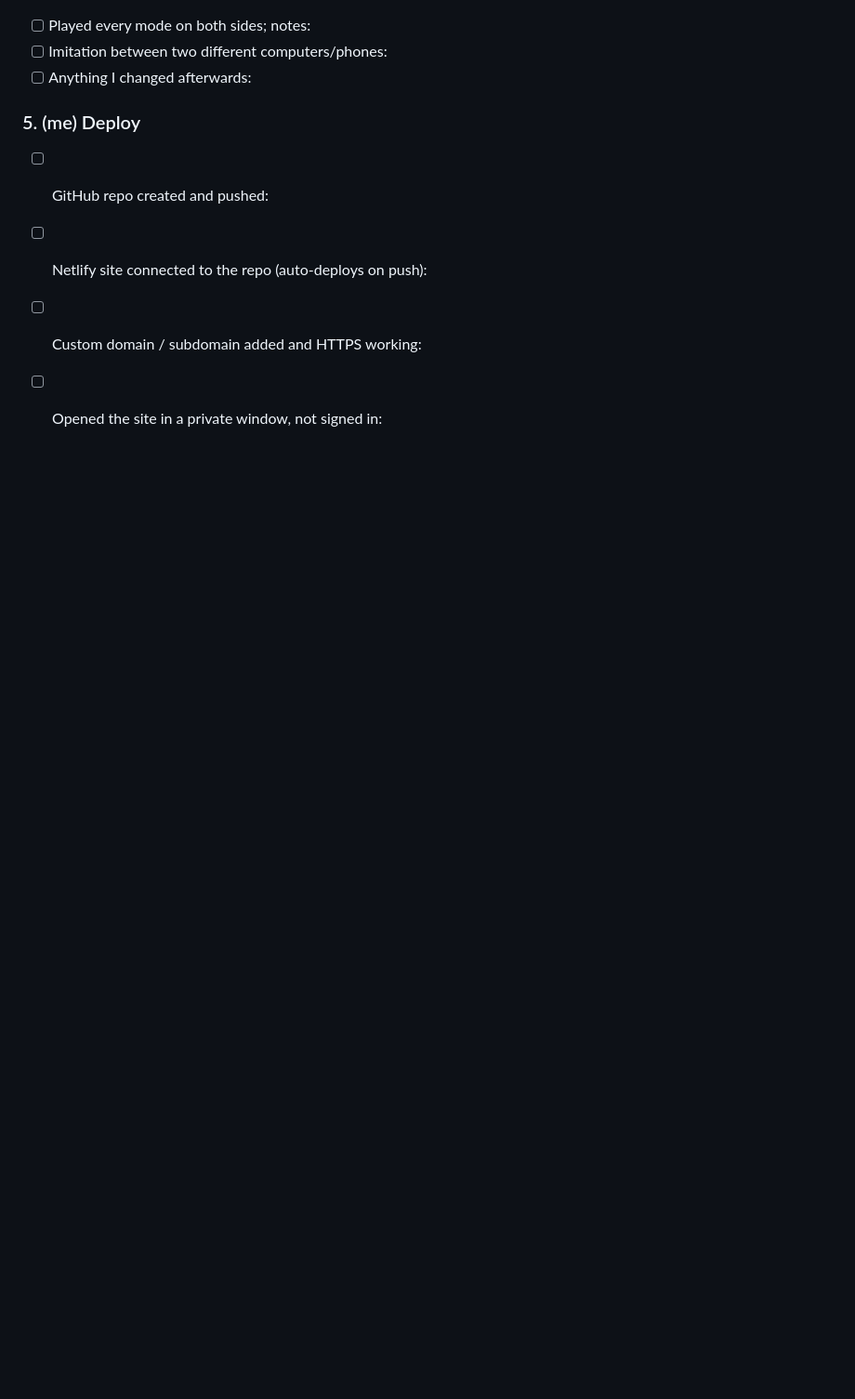
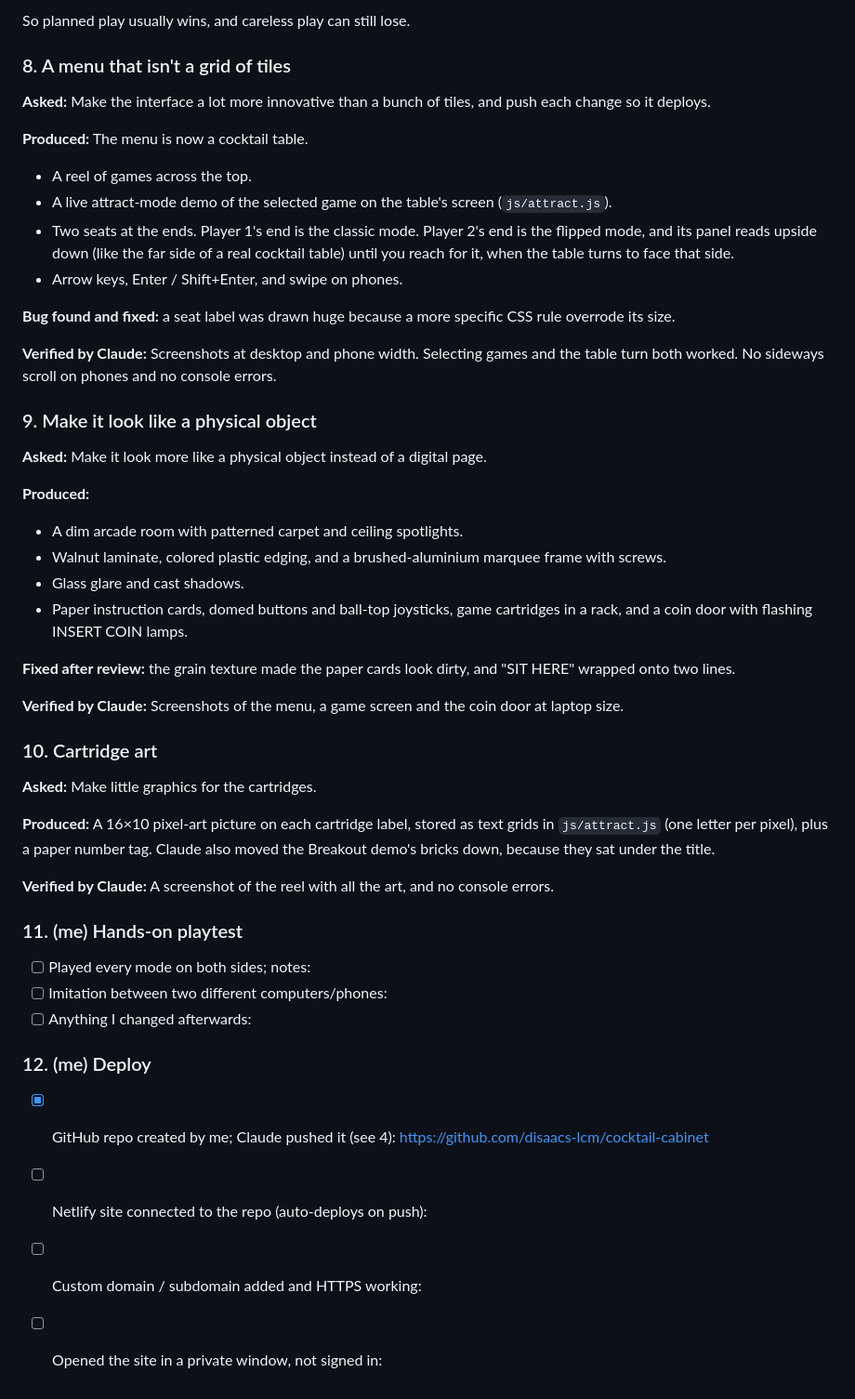
Before and after one commit to disaacs-lcm/cocktail-cabinet, a Markdown page: DELEGATION_LOG.md, the part around one of its changes. Shown at 93% size. Drawn GitHub-style; blank space fills up the shorter version.

```diff
--- a/DELEGATION_LOG.md
+++ b/DELEGATION_LOG.md
@@ -44,9 +89,45 @@ Entries marked **(me)** are for my own checks. Fill them in before submitting.
+So planned play usually wins, and careless play can still lose.
+
+### 8. A menu that isn't a grid of tiles
+**Asked:** Make the interface a lot more innovative than a bunch of tiles, and push each change so it deploys.
+
+**Produced:** The menu is now a cocktail table.
+- A reel of games across the top.
+- A live attract-mode demo of the selected game on the table's screen (`js/attract.js`).
+- Two seats at the ends. Player 1's end is the classic mode. Player 2's end is the flipped mode, and its panel reads upside down (like the far side of a real cocktail table) until you reach for it, when the table turns to face that side.
+- Arrow keys, Enter / Shift+Enter, and swipe on phones.
+
+**Bug found and fixed:** a seat label was drawn huge because a more specific CSS rule overrode its size.
+
+**Verified by Claude:** Screenshots at desktop and phone width. Selecting games and the table turn both worked. No sideways scroll on phones and no console errors.
+
+### 9. Make it look like a physical object
+**Asked:** Make it look more like a physical object instead of a digital page.
+
+**Produced:**
+- A dim arcade room with patterned carpet and ceiling spotlights.
+- Walnut laminate, colored plastic edging, and a brushed-aluminium marquee frame with screws.
+- Glass glare and cast shadows.
+- Paper instruction cards, domed buttons and ball-top joysticks, game cartridges in a rack, and a coin door with flashing INSERT COIN lamps.
+
+**Fixed after review:** the grain texture made the paper cards look dirty, and "SIT HERE" wrapped onto two lines.
+
+**Verified by Claude:** Screenshots of the menu, a game screen and the coin door at laptop size.
+
+### 10. Cartridge art
+**Asked:** Make little graphics for the cartridges.
+
+**Produced:** A 16×10 pixel-art picture on each cartridge label, stored as text grids in `js/attract.js` (one letter per pixel), plus a paper number tag. Claude also moved the Breakout demo's bricks down, because they sat under the title.
+
+**Verified by Claude:** A screenshot of the reel with all the art, and no console errors.
+
+### 11. (me) Hands-on playtest
 - [ ] Played every mode on both sides; notes:
 - [ ] Imitation between two different computers/phones:
 - [ ] Anything I changed afterwards:
 
-### 5. (me) Deploy
-- [ ] GitHub repo created and pushed:
+### 12. (me) Deploy
+- [x] GitHub repo created by me; Claude pushed it (see 4): https://github.com/disaacs-lcm/cocktail-cabinet
 - [ ] Netlify site connected to the repo (auto-deploys on push):
 - [ ] Custom domain / subdomain added and HTTPS working:
 - [ ] Opened the site in a private window, not signed in:
```
Also changed, not shown: other parts of DELEGATION_LOG.md (+46 -1 lines).
